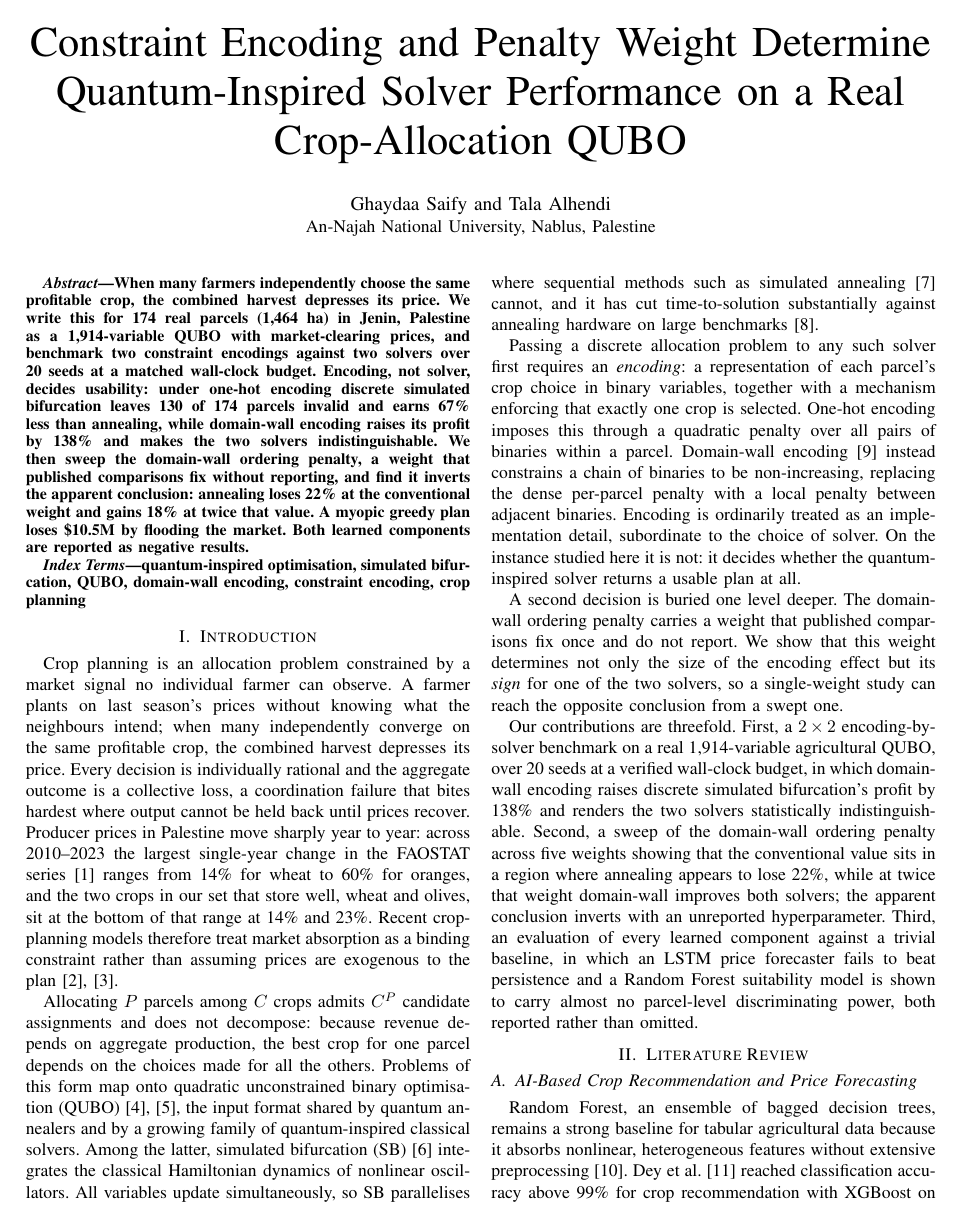
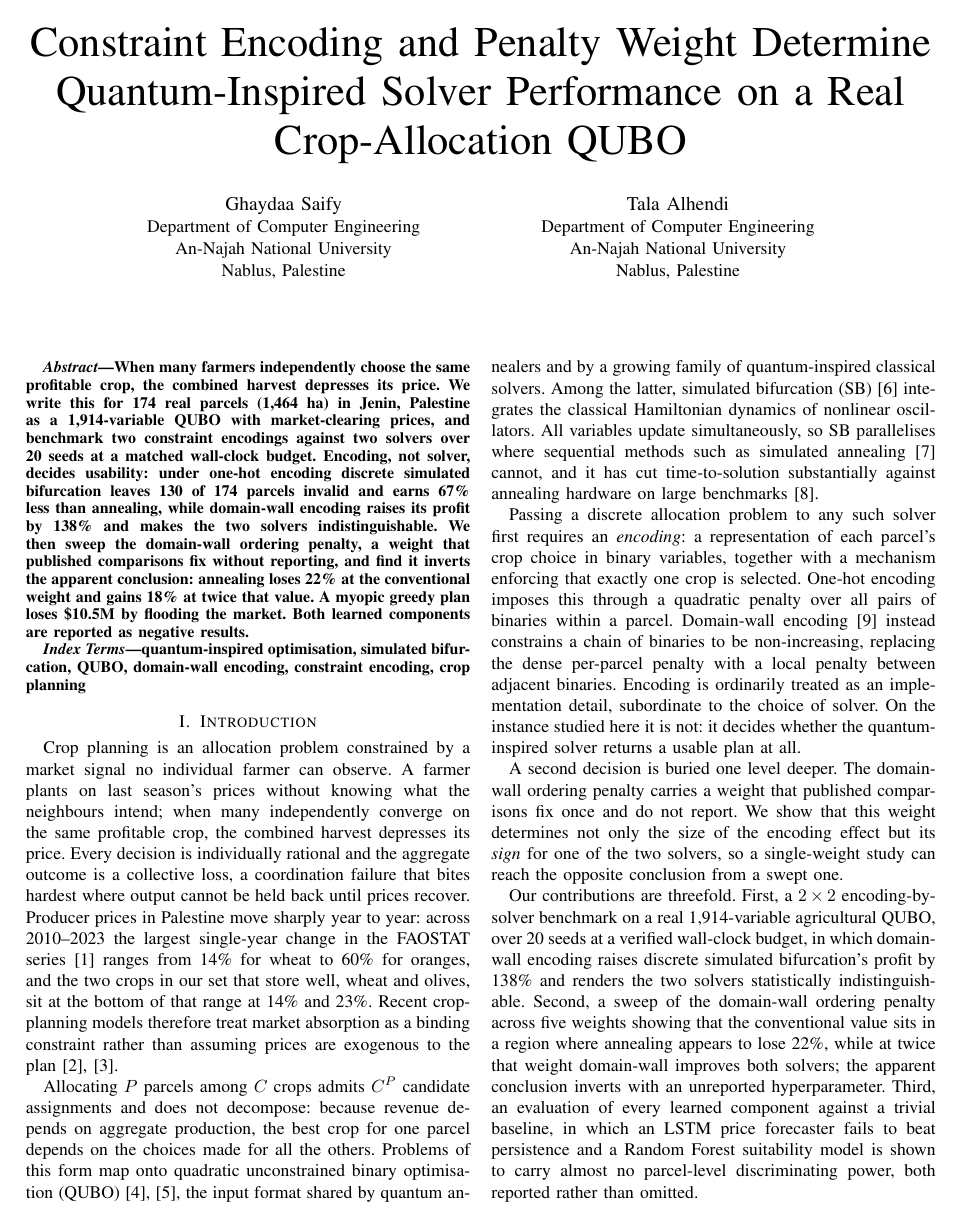
Before and after one commit to Ghayda-Saify/AgriQ, a LaTeX paper (agriq/paper/main.tex): page 1 of 7. Compiled offline with pdfLaTeX.

Commit message:
docs: complete the Verma citation and finish the IEEE author block
Opened every cited reference and confirmed it resolves. Twenty-six of the
twenty-eight carry a DOI or URL and all of those resolve; allen1998 (FAO
Irrigation and Drainage Paper 56) and pcbs (PCBS agricultural statistics) are
print sources with no canonical link, which is correct for what they are.

The Verma entry was the one that could be materially improved. Following its
publisher redirect produced the proceedings it actually appeared in, so it
changes from a bare @misc pointing at an article id to a proper
@inproceedings with the RAISD 2025 proceedings name, the series, pages
437-451 and DOI 10.2991/978-94-6463-787-8_34.

The author block now uses one IEEEauthorblock per author with department,
university and city, matching the departmental IEEE format rather than
putting both names on one line.

Two notes on links that resolve but cannot be fetched here: the PCBS water
table presents an untrusted certificate, and the OCHA dataset page returns 403
to automated requests. Both are server-side and neither indicates a wrong
citation; the PCBS figures were cross-checked against the same table's West
Bank and national totals when they were first used.

Co-Authored-By: Claude Opus 5 <noreply@anthropic.com>

```diff
--- a/agriq/paper/main.tex
+++ b/agriq/paper/main.tex
@@ -29,8 +29,15 @@ Solver Performance on a Real Crop-Allocation QUBO}
   \author{\IEEEauthorblockN{Anonymous Submission}
   \IEEEauthorblockA{NGIA-QC 2026 --- Double-blind review}}
 \else
-  \author{\IEEEauthorblockN{Ghaydaa Saify and Tala Alhendi}
-  \IEEEauthorblockA{An-Najah National University, Nablus, Palestine}}
+  \author{\IEEEauthorblockN{Ghaydaa Saify}
+  \IEEEauthorblockA{Department of Computer Engineering\\
+  An-Najah National University\\
+  Nablus, Palestine}
+  \and
+  \IEEEauthorblockN{Tala Alhendi}
+  \IEEEauthorblockA{Department of Computer Engineering\\
+  An-Najah National University\\
+  Nablus, Palestine}}
 \fi
 
 \maketitle
```
Also changed, not shown: agriq/paper/references.bib (+6 -3 lines), agriq/paper/main.pdf.
